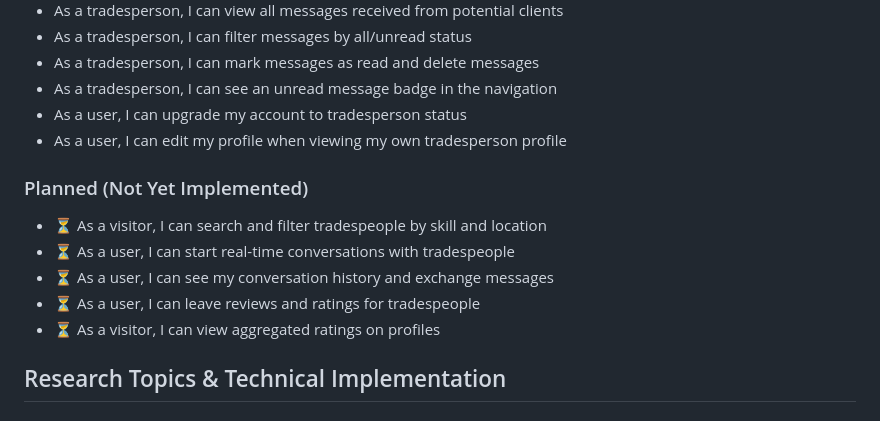
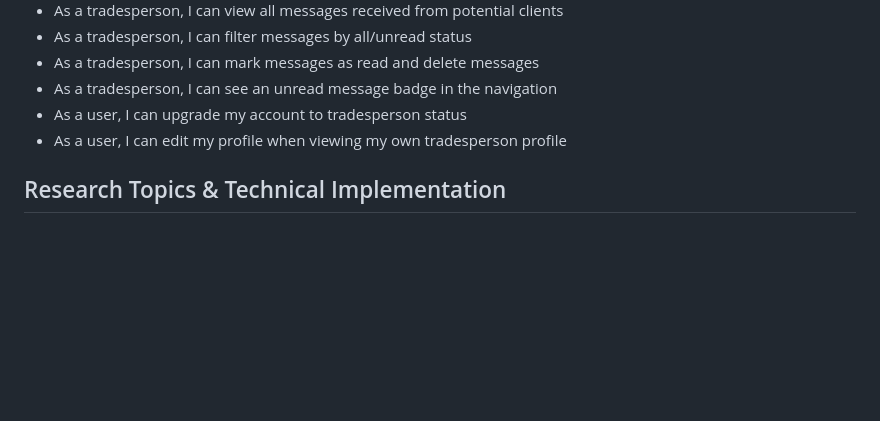
Before and after one commit to oleks4ndr/localworks, a Markdown page: README.md, the part around the change. Drawn GitHub-style; blank space fills up the shorter version.

```diff
--- a/README.md
+++ b/README.md
@@ -217,14 +217,6 @@ All Mongoose schemas are defined in `server/db.mjs`. Currently implemented model
 -   As a user, I can upgrade my account to tradesperson status
 -   As a user, I can edit my profile when viewing my own tradesperson profile
 
-### Planned (Not Yet Implemented)
-
--   ⏳ As a visitor, I can search and filter tradespeople by skill and location
--   ⏳ As a user, I can start real-time conversations with tradespeople
--   ⏳ As a user, I can see my conversation history and exchange messages
--   ⏳ As a user, I can leave reviews and ratings for tradespeople
--   ⏳ As a visitor, I can view aggregated ratings on profiles
-
 ## Research Topics & Technical Implementation
 
 ### Completed (14 points total)
```
Also changed, not shown: MILESTONE_04.md (+16 -0 lines).
